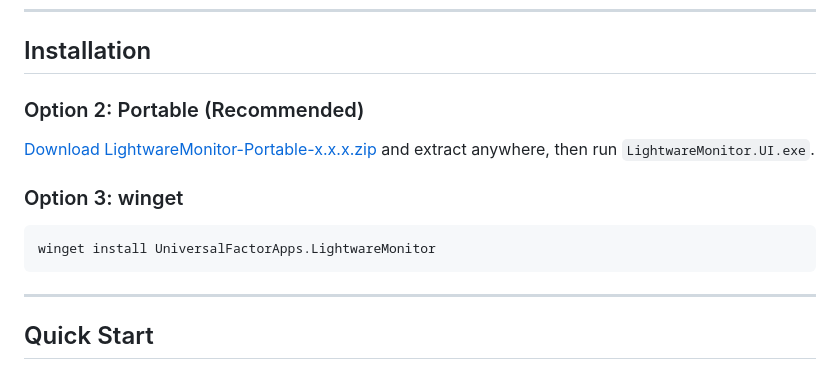
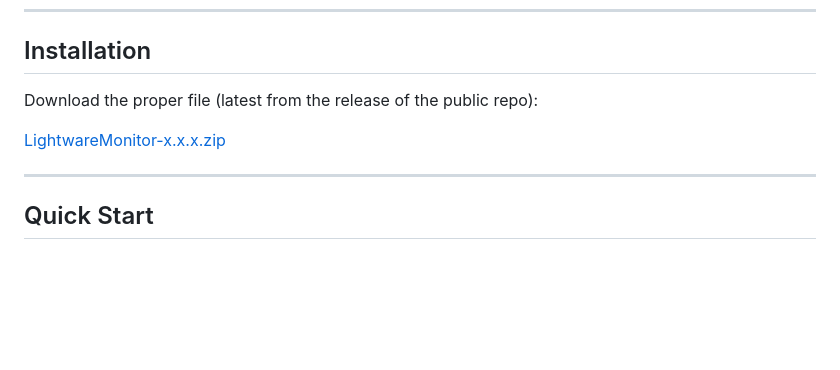
Before and after one commit to UniversalFactorApps/LightwareMonitor, a Markdown page: README.md, the part around the change. Rendered like a GitHub page; blank space fills up the shorter version.

Commit message:
Simplify Installation section to single download option

````diff
--- a/README.md
+++ b/README.md
@@ -61,13 +61,9 @@ _Lightware Monitor running over a game — real-time CPU, GPU temperature, FPS,
 
 ## Installation
 
-### Option 2: Portable (Recommended)
-[Download LightwareMonitor-Portable-x.x.x.zip](https://github.com/UniversalFactorApps/LightwareMonitor/releases/latest) and extract anywhere, then run `LightwareMonitor.UI.exe`.
+Download the proper file (latest from the release of the public repo):
 
-### Option 3: winget
-```powershell
-winget install UniversalFactorApps.LightwareMonitor
-```
+[LightwareMonitor-x.x.x.zip](https://github.com/UniversalFactorApps/LightwareMonitor/releases/latest)
 
 ---
 
````
